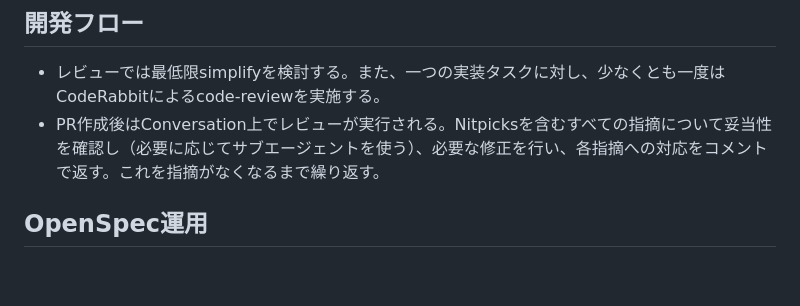
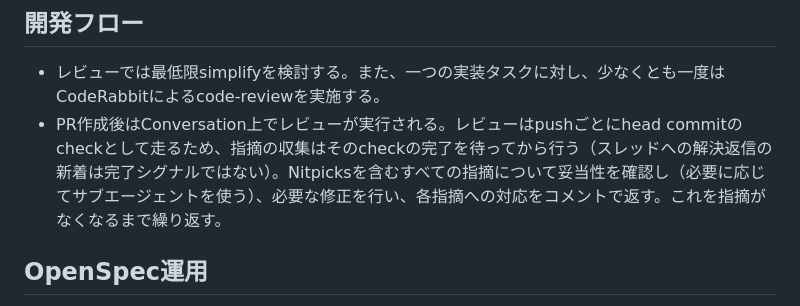
Before and after one commit to yamatakeru/dogdb, a Markdown page: AGENTS.md, the part around the change. Drawn GitHub-style; blank space fills up the shorter version.

Commit message:
docs: PRレビューの完了判定をhead commitのcheck完了に規定
Co-Authored-By: Claude Fable 5 <noreply@anthropic.com>

```diff
--- a/AGENTS.md
+++ b/AGENTS.md
@@ -1,7 +1,7 @@
 ## 開発フロー
 
 - レビューでは最低限simplifyを検討する。また、一つの実装タスクに対し、少なくとも一度はCodeRabbitによるcode-reviewを実施する。
-- PR作成後はConversation上でレビューが実行される。Nitpicksを含むすべての指摘について妥当性を確認し（必要に応じてサブエージェントを使う）、必要な修正を行い、各指摘への対応をコメントで返す。これを指摘がなくなるまで繰り返す。
+- PR作成後はConversation上でレビューが実行される。レビューはpushごとにhead commitのcheckとして走るため、指摘の収集はそのcheckの完了を待ってから行う（スレッドへの解決返信の新着は完了シグナルではない）。Nitpicksを含むすべての指摘について妥当性を確認し（必要に応じてサブエージェントを使う）、必要な修正を行い、各指摘への対応をコメントで返す。これを指摘がなくなるまで繰り返す。
 
 ## OpenSpec運用
 
```
